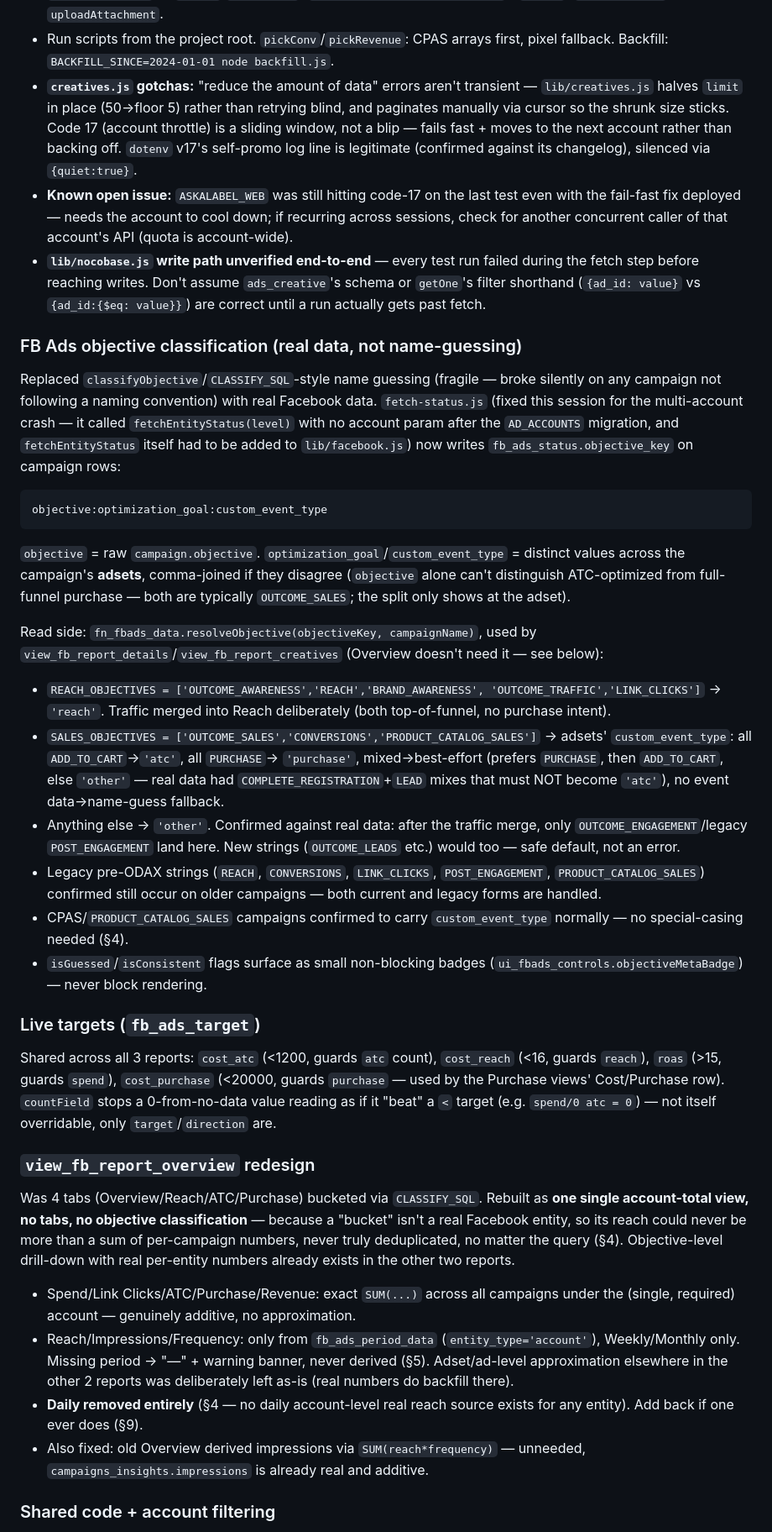
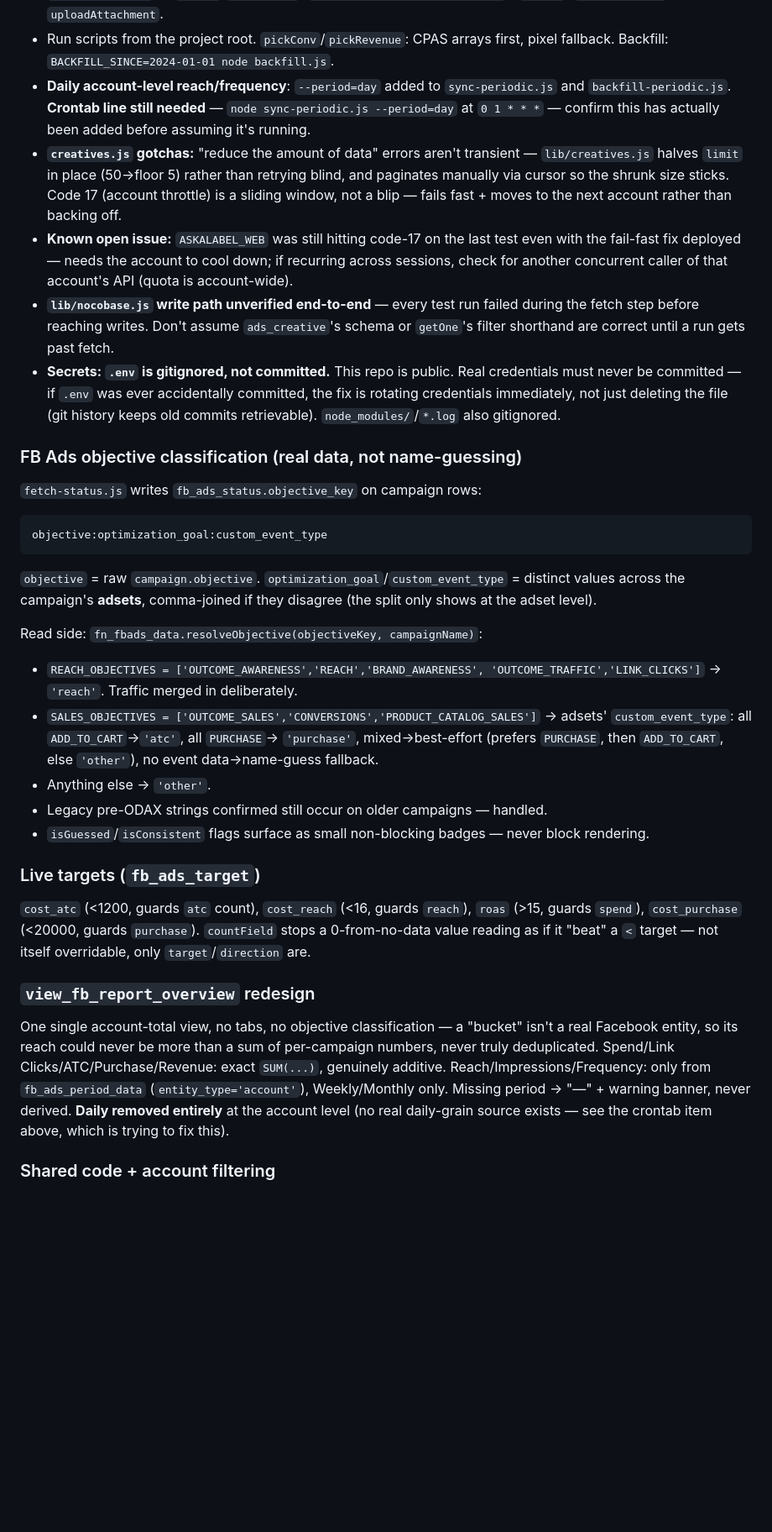
Before and after one commit to ricardoandre/kanoerp, a Markdown page: kanoerp/README.md, the part around one of its changes. Shown at 84% size. GitHub-like rendering; blank space fills up the shorter version.

````diff
--- a/kanoerp/README.md
+++ b/kanoerp/README.md
@@ -487,88 +516,68 @@ transform-period}.js`.
   `getOne` (`:list?filter=`), `uploadAttachment`.
 - Run scripts from the project root. `pickConv`/`pickRevenue`: CPAS arrays first,
   pixel fallback. Backfill: `BACKFILL_SINCE=2024-01-01 node backfill.js`.
+- **Daily account-level reach/frequency**: `--period=day` added to
+  `sync-periodic.js` and `backfill-periodic.js`. **Crontab line still needed** —
+  `node sync-periodic.js --period=day` at `0 1 * * *` — confirm this has
+  actually been added before assuming it's running.
 - **`creatives.js` gotchas:** "reduce the amount of data" errors aren't
   transient — `lib/creatives.js` halves `limit` in place (50→floor 5) rather
   than retrying blind, and paginates manually via cursor so the shrunk size
   sticks. Code 17 (account throttle) is a sliding window, not a blip — fails
-  fast + moves to the next account rather than backing off. `dotenv` v17's
-  self-promo log line is legitimate (confirmed against its changelog), silenced
-  via `{quiet:true}`.
+  fast + moves to the next account rather than backing off.
 - **Known open issue:** `ASKALABEL_WEB` was still hitting code-17 on the last
   test even with the fail-fast fix deployed — needs the account to cool down;
   if recurring across sessions, check for another concurrent caller of that
   account's API (quota is account-wide).
 - **`lib/nocobase.js` write path unverified end-to-end** — every test run failed
   during the fetch step before reaching writes. Don't assume `ads_creative`'s
-  schema or `getOne`'s filter shorthand (`{ad_id: value}` vs `{ad_id:{$eq:
-  value}}`) are correct until a run actually gets past fetch.
+  schema or `getOne`'s filter shorthand are correct until a run gets past fetch.
+- **Secrets: `.env` is gitignored, not committed.** This repo is public. Real
+  credentials must never be committed — if `.env` was ever accidentally
+  committed, the fix is rotating credentials immediately, not just deleting the
+  file (git history keeps old commits retrievable). `node_modules/`/`*.log` also
+  gitignored.
 
 ### FB Ads objective classification (real data, not name-guessing)
 
-Replaced `classifyObjective`/`CLASSIFY_SQL`-style name guessing (fragile —
-broke silently on any campaign not following a naming convention) with real
-Facebook data. `fetch-status.js` (fixed this session for the multi-account
-crash — it called `fetchEntityStatus(level)` with no account param after the
-`AD_ACCOUNTS` migration, and `fetchEntityStatus` itself had to be added to
-`lib/facebook.js`) now writes `fb_ads_status.objective_key` on campaign rows:
-
+`fetch-status.js` writes `fb_ads_status.objective_key` on campaign rows:
 ```
 objective:optimization_goal:custom_event_type
 ```
 `objective` = raw `campaign.objective`. `optimization_goal`/`custom_event_type`
 = distinct values across the campaign's **adsets**, comma-joined if they
-disagree (`objective` alone can't distinguish ATC-optimized from full-funnel
-purchase — both are typically `OUTCOME_SALES`; the split only shows at the
-adset).
+disagree (the split only shows at the adset level).
 
-Read side: `fn_fbads_data.resolveObjective(objectiveKey, campaignName)`, used by
-`view_fb_report_details`/`view_fb_report_creatives` (Overview doesn't need it —
-see below):
+Read side: `fn_fbads_data.resolveObjective(objectiveKey, campaignName)`:
 - `REACH_OBJECTIVES = ['OUTCOME_AWARENESS','REACH','BRAND_AWARENESS',
-  'OUTCOME_TRAFFIC','LINK_CLICKS']` → `'reach'`. Traffic merged into Reach
-  deliberately (both top-of-funnel, no purchase intent).
+  'OUTCOME_TRAFFIC','LINK_CLICKS']` → `'reach'`. Traffic merged in deliberately.
 - `SALES_OBJECTIVES = ['OUTCOME_SALES','CONVERSIONS','PRODUCT_CATALOG_SALES']` →
   adsets' `custom_event_type`: all `ADD_TO_CART`→`'atc'`, all `PURCHASE`→
   `'purchase'`, mixed→best-effort (prefers `PURCHASE`, then `ADD_TO_CART`, else
-  `'other'` — real data had `COMPLETE_REGISTRATION`+`LEAD` mixes that must NOT
-  become `'atc'`), no event data→name-guess fallback.
-- Anything else → `'other'`. Confirmed against real data: after the traffic
-  merge, only `OUTCOME_ENGAGEMENT`/legacy `POST_ENGAGEMENT` land here. New
-  strings (`OUTCOME_LEADS` etc.) would too — safe default, not an error.
-- Legacy pre-ODAX strings (`REACH`, `CONVERSIONS`, `LINK_CLICKS`,
-  `POST_ENGAGEMENT`, `PRODUCT_CATALOG_SALES`) confirmed still occur on older
-  campaigns — both current and legacy forms are handled.
-- CPAS/`PRODUCT_CATALOG_SALES` campaigns confirmed to carry `custom_event_type`
-  normally — no special-casing needed (§4).
-- `isGuessed`/`isConsistent` flags surface as small non-blocking badges
-  (`ui_fbads_controls.objectiveMetaBadge`) — never block rendering.
+  `'other'`), no event data→name-guess fallback.
+- Anything else → `'other'`.
+- Legacy pre-ODAX strings confirmed still occur on older campaigns — handled.
+- `isGuessed`/`isConsistent` flags surface as small non-blocking badges — never
+  block rendering.
 
 ### Live targets (`fb_ads_target`)
 
-Shared across all 3 reports: `cost_atc` (<1200, guards `atc` count),
-`cost_reach` (<16, guards `reach`), `roas` (>15, guards `spend`), `cost_purchase`
-(<20000, guards `purchase` — used by the Purchase views' Cost/Purchase row).
-`countField` stops a 0-from-no-data value reading as if it "beat" a `<` target
-(e.g. `spend/0 atc = 0`) — not itself overridable, only `target`/`direction` are.
+`cost_atc` (<1200, guards `atc` count), `cost_reach` (<16, guards `reach`),
+`roas` (>15, guards `spend`), `cost_purchase` (<20000, guards `purchase`).
+`countField` stops a 0-from-no-data value reading as if it "beat" a `<` target —
+not itself overridable, only `target`/`direction` are.
 
 ### `view_fb_report_overview` redesign
 
-Was 4 tabs (Overview/Reach/ATC/Purchase) bucketed via `CLASSIFY_SQL`. Rebuilt as
-**one single account-total view, no tabs, no objective classification** —
-because a "bucket" isn't a real Facebook entity, so its reach could never be
-more than a sum of per-campaign numbers, never truly deduplicated, no matter the
-query (§4). Objective-level drill-down with real per-entity numbers already
-exists in the other two reports.
-- Spend/Link Clicks/ATC/Purchase/Revenue: exact `SUM(...)` across all campaigns
-  under the (single, required) account — genuinely additive, no approximation.
-- Reach/Impressions/Frequency: only from `fb_ads_period_data`
-  (`entity_type='account'`), Weekly/Monthly only. Missing period → "—" + warning
-  banner, never derived (§5). Adset/ad-level approximation elsewhere in the
-  other 2 reports was deliberately left as-is (real numbers do backfill there).
-- **Daily removed entirely** (§4 — no daily account-level real reach source
-  exists for any entity). Add back if one ever does (§9).
-- Also fixed: old Overview derived impressions via `SUM(reach*frequency)` —
-  unneeded, `campaigns_insights.impressions` is already real and additive.
+One single account-total view, no tabs, no objective classification — a
+"bucket" isn't a real Facebook entity, so its reach could never be more than a
+sum of per-campaign numbers, never truly deduplicated. Spend/Link
+Clicks/ATC/Purchase/Revenue: exact `SUM(...)`, genuinely additive.
+Reach/Impressions/Frequency: only from `fb_ads_period_data`
+(`entity_type='account'`), Weekly/Monthly only. Missing period → "—" + warning
+banner, never derived. **Daily removed entirely** at the account level (no real
+daily-grain source exists — see the crontab item above, which is trying to fix
+this).
 
 ### Shared code + account filtering
 
````
Also changed, not shown: other parts of kanoerp/README.md (+211 -117 lines).
